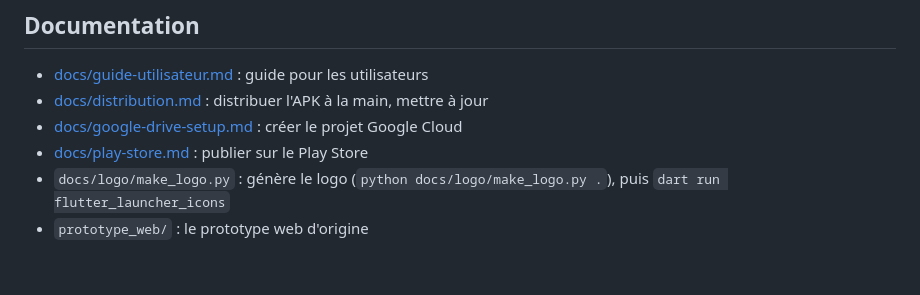
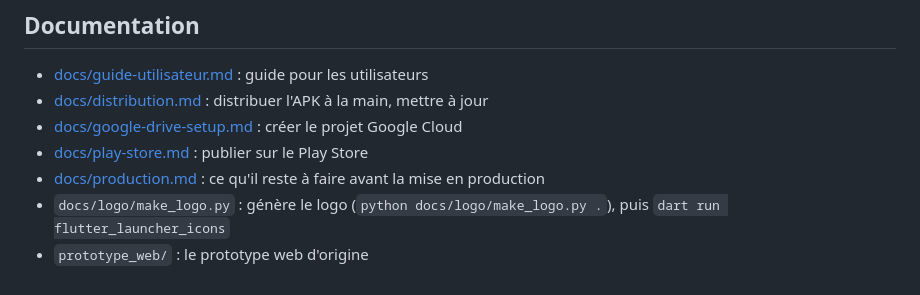
Before and after one commit to SimsTechMaker/mboacash, a Markdown page: README.md, the part around the change. Rendered like a GitHub page.

```diff
--- a/README.md
+++ b/README.md
@@ -71,5 +71,6 @@ de Kotlin est désactivée dans `android/gradle.properties`, car elle échoue da
 - [docs/distribution.md](docs/distribution.md) : distribuer l'APK à la main, mettre à jour
 - [docs/google-drive-setup.md](docs/google-drive-setup.md) : créer le projet Google Cloud
 - [docs/play-store.md](docs/play-store.md) : publier sur le Play Store
+- [docs/production.md](docs/production.md) : ce qu'il reste à faire avant la mise en production
 - `docs/logo/make_logo.py` : génère le logo (`python docs/logo/make_logo.py .`), puis `dart run flutter_launcher_icons`
 - `prototype_web/` : le prototype web d'origine
```
Also changed, not shown: docs/production.md (added, +118 -0 lines).
